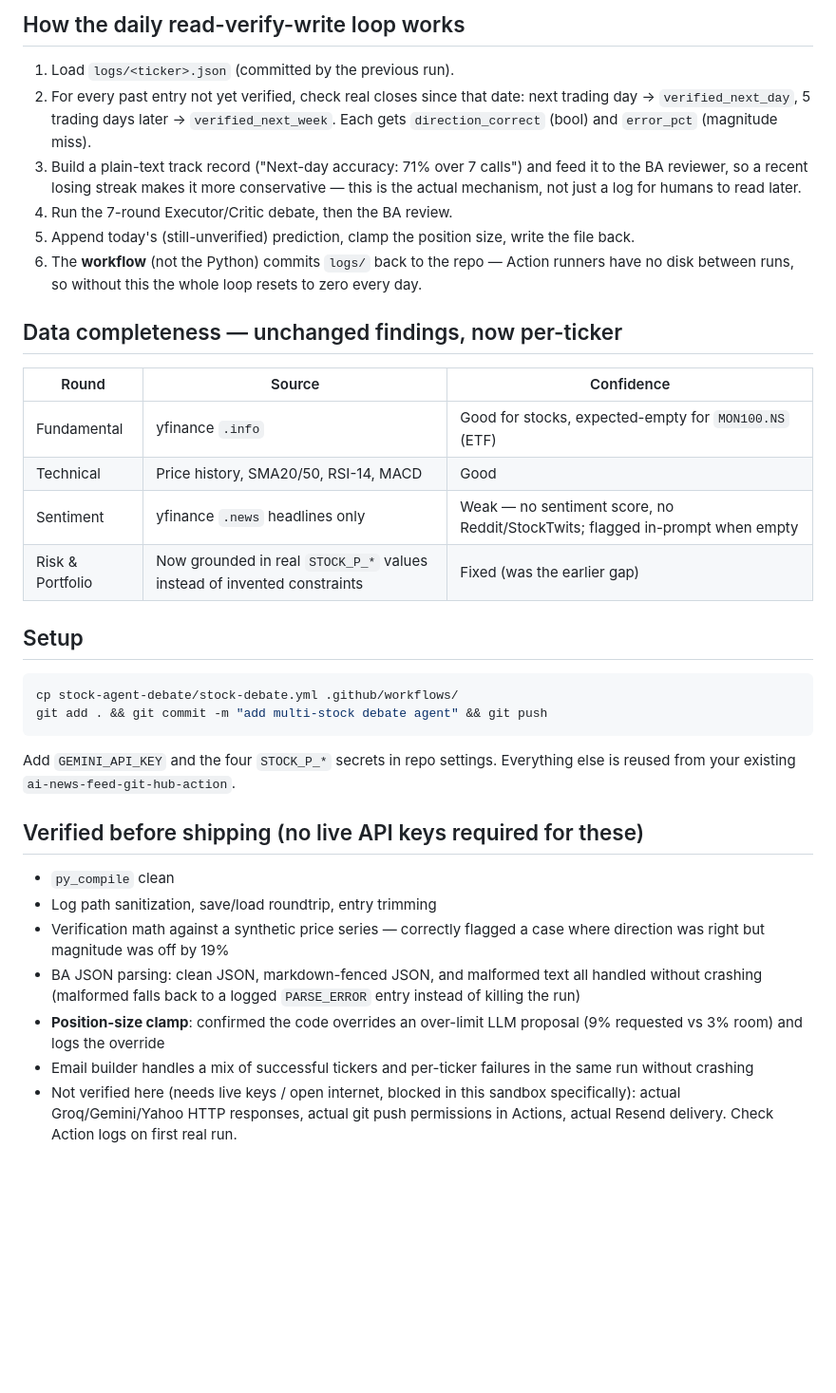
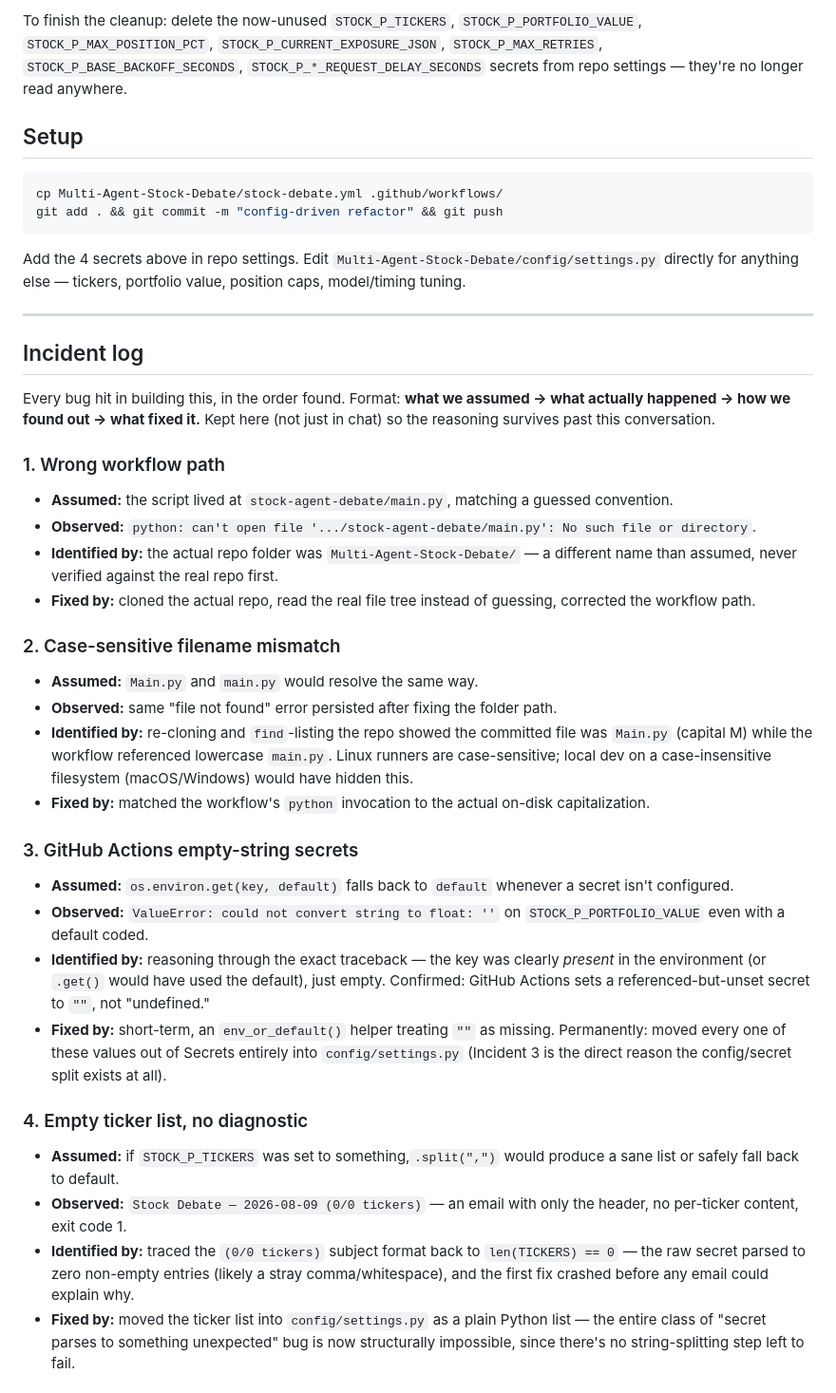
Before and after one commit to prafullkherde/ai-news-feed-git-hub-action, a Markdown page: Multi-Agent-Stock-Debate/Readme.MD, the part around one of its changes. Shown at 95% size. Rendered like a GitHub page; blank space fills up the shorter version.

Commit message:
Revise README for architecture and configuration updates
Updated README to reflect changes in architecture and configuration, including new roles and API keys.

````diff
--- a/Multi-Agent-Stock-Debate/Readme.MD
+++ b/Multi-Agent-Stock-Debate/Readme.MD
@@ -50,50 +45,50 @@ records when it had to override the model. Verified in testing: BA proposed
 
-## How the daily read-verify-write loop works
-1. Load `logs/<ticker>.json` (committed by the previous run).
-2. For every past entry not yet verified, check real closes since that
-   date: next trading day → `verified_next_day`, 5 trading days later →
-   `verified_next_week`. Each gets `direction_correct` (bool) and
-   `error_pct` (magnitude miss).
-3. Build a plain-text track record ("Next-day accuracy: 71% over 7 calls")
-   and feed it to the BA reviewer, so a recent losing streak makes it more
-   conservative — this is the actual mechanism, not just a log for humans
-   to read later.
-4. Run the 7-round Executor/Critic debate, then the BA review.
-5. Append today's (still-unverified) prediction, clamp the position size,
-   write the file back.
-6. The **workflow** (not the Python) commits `logs/` back to the repo —
-   Action runners have no disk between runs, so without this the whole
-   loop resets to zero every day.
-
-## Data completeness — unchanged findings, now per-ticker
-| Round | Source | Confidence |
-|---|---|---|
-| Fundamental | yfinance `.info` | Good for stocks, expected-empty for `MON100.NS` (ETF) |
-| Technical | Price history, SMA20/50, RSI-14, MACD | Good |
-| Sentiment | yfinance `.news` headlines only | Weak — no sentiment score, no Reddit/StockTwits; flagged in-prompt when empty |
-| Risk & Portfolio | Now grounded in real `STOCK_P_*` values instead of invented constraints | Fixed (was the earlier gap) |
+To finish the cleanup: delete the now-unused `STOCK_P_TICKERS`,
+`STOCK_P_PORTFOLIO_VALUE`, `STOCK_P_MAX_POSITION_PCT`,
+`STOCK_P_CURRENT_EXPOSURE_JSON`, `STOCK_P_MAX_RETRIES`,
+`STOCK_P_BASE_BACKOFF_SECONDS`, `STOCK_P_*_REQUEST_DELAY_SECONDS`
+secrets from repo settings — they're no longer read anywhere.
 
 ## Setup
+
 ```bash
-cp stock-agent-debate/stock-debate.yml .github/workflows/
-git add . && git commit -m "add multi-stock debate agent" && git push
+cp Multi-Agent-Stock-Debate/stock-debate.yml .github/workflows/
+git add . && git commit -m "config-driven refactor" && git push
 ```
-Add `GEMINI_API_KEY` and the four `STOCK_P_*` secrets in repo settings.
-Everything else is reused from your existing `ai-news-feed-git-hub-action`.
+Add the 4 secrets above in repo settings. Edit
+`Multi-Agent-Stock-Debate/config/settings.py` directly for anything else
+— tickers, portfolio value, position caps, model/timing tuning.
 
-## Verified before shipping (no live API keys required for these)
-- `py_compile` clean
-- Log path sanitization, save/load roundtrip, entry trimming
-- Verification math against a synthetic price series — correctly flagged
-  a case where direction was right but magnitude was off by 19%
-- BA JSON parsing: clean JSON, markdown-fenced JSON, and malformed text
-  all handled without crashing (malformed falls back to a logged
-  `PARSE_ERROR` entry instead of killing the run)
-- **Position-size clamp**: confirmed the code overrides an over-limit LLM
-  proposal (9% requested vs 3% room) and logs the override
-- Email builder handles a mix of successful tickers and per-ticker
-  failures in the same run without crashing
-- Not verified here (needs live keys / open internet, blocked in this
-  sandbox specifically): actual Groq/Gemini/Yahoo HTTP responses, actual
-  git push permissions in Actions, actual Resend delivery. Check Action
-  logs on first real run.
+---
+
+## Incident log
+
+Every bug hit in building this, in the order found. Format: **what we
+assumed → what actually happened → how we found out → what fixed it.**
+Kept here (not just in chat) so the reasoning survives past this
+conversation.
+
+### 1. Wrong workflow path
+- **Assumed:** the script lived at `stock-agent-debate/main.py`, matching a guessed convention.
+- **Observed:** `python: can't open file '.../stock-agent-debate/main.py': No such file or directory`.
+- **Identified by:** the actual repo folder was `Multi-Agent-Stock-Debate/` — a different name than assumed, never verified against the real repo first.
+- **Fixed by:** cloned the actual repo, read the real file tree instead of guessing, corrected the workflow path.
+
+### 2. Case-sensitive filename mismatch
+- **Assumed:** `Main.py` and `main.py` would resolve the same way.
+- **Observed:** same "file not found" error persisted after fixing the folder path.
+- **Identified by:** re-cloning and `find`-listing the repo showed the committed file was `Main.py` (capital M) while the workflow referenced lowercase `main.py`. Linux runners are case-sensitive; local dev on a case-insensitive filesystem (macOS/Windows) would have hidden this.
+- **Fixed by:** matched the workflow's `python` invocation to the actual on-disk capitalization.
+
+### 3. GitHub Actions empty-string secrets
+- **Assumed:** `os.environ.get(key, default)` falls back to `default` whenever a secret isn't configured.
+- **Observed:** `ValueError: could not convert string to float: ''` on `STOCK_P_PORTFOLIO_VALUE` even with a default coded.
+- **Identified by:** reasoning through the exact traceback — the key was clearly *present* in the environment (or `.get()` would have used the default), just empty. Confirmed: GitHub Actions sets a referenced-but-unset secret to `""`, not "undefined."
+- **Fixed by:** short-term, an `env_or_default()` helper treating `""` as missing. Permanently: moved every one of these values out of Secrets entirely into `config/settings.py` (Incident 3 is the direct reason the config/secret split exists at all).
+
+### 4. Empty ticker list, no diagnostic
+- **Assumed:** if `STOCK_P_TICKERS` was set to something,`.split(",")` would produce a sane list or safely fall back to default.
+- **Observed:** `Stock Debate — 2026-08-09 (0/0 tickers)` — an email with only the header, no per-ticker content, exit code 1.
+- **Identified by:** traced the `(0/0 tickers)` subject format back to `len(TICKERS) == 0` — the raw secret parsed to zero non-empty entries (likely a stray comma/whitespace), and the first fix crashed before any email could explain why.
+- **Fixed by:** moved the ticker list into `config/settings.py` as a plain Python list — the entire class of "secret parses to something unexpected" bug is now structurally impossible, since there's no string-splitting step left to fail.
+
````
Also changed, not shown: other parts of Multi-Agent-Stock-Debate/Readme.MD (+80 -38 lines).
